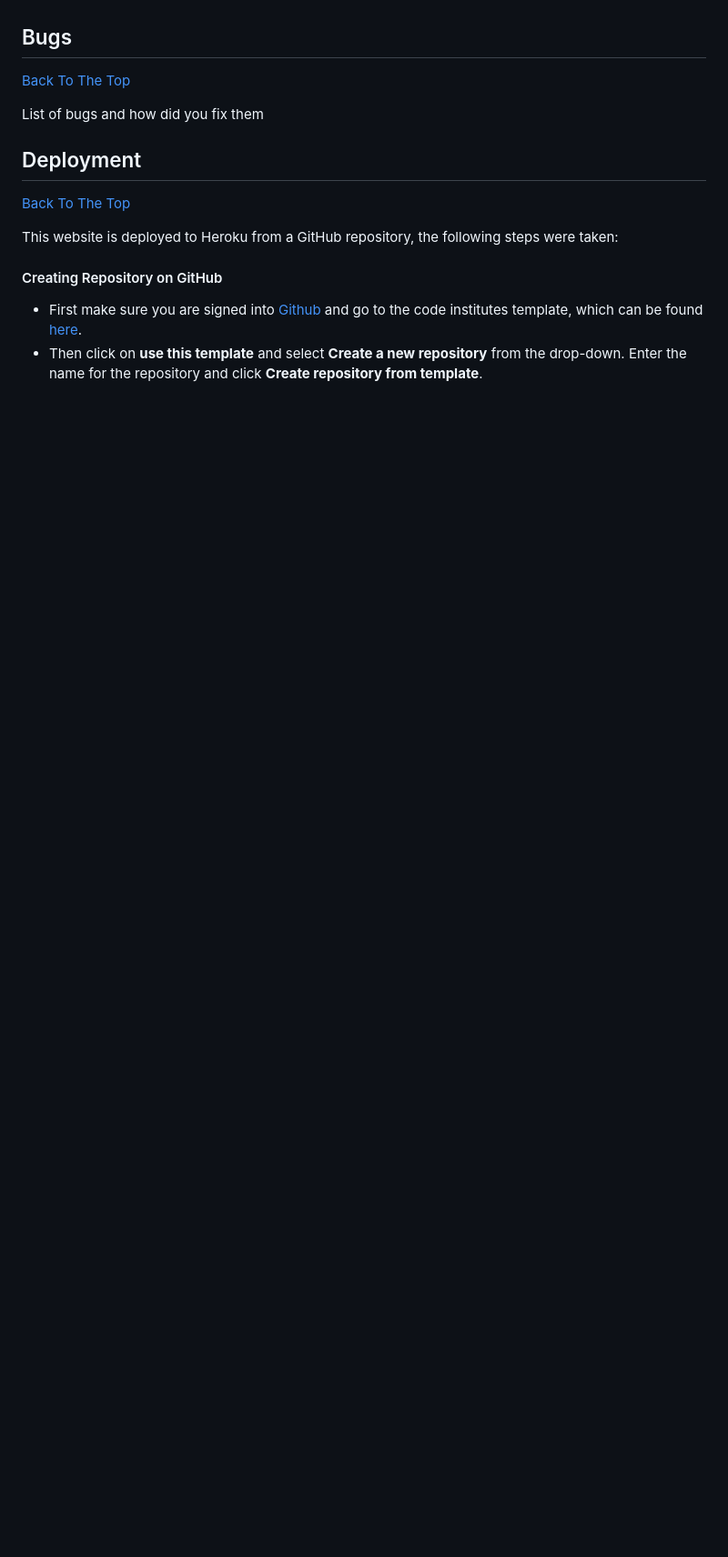
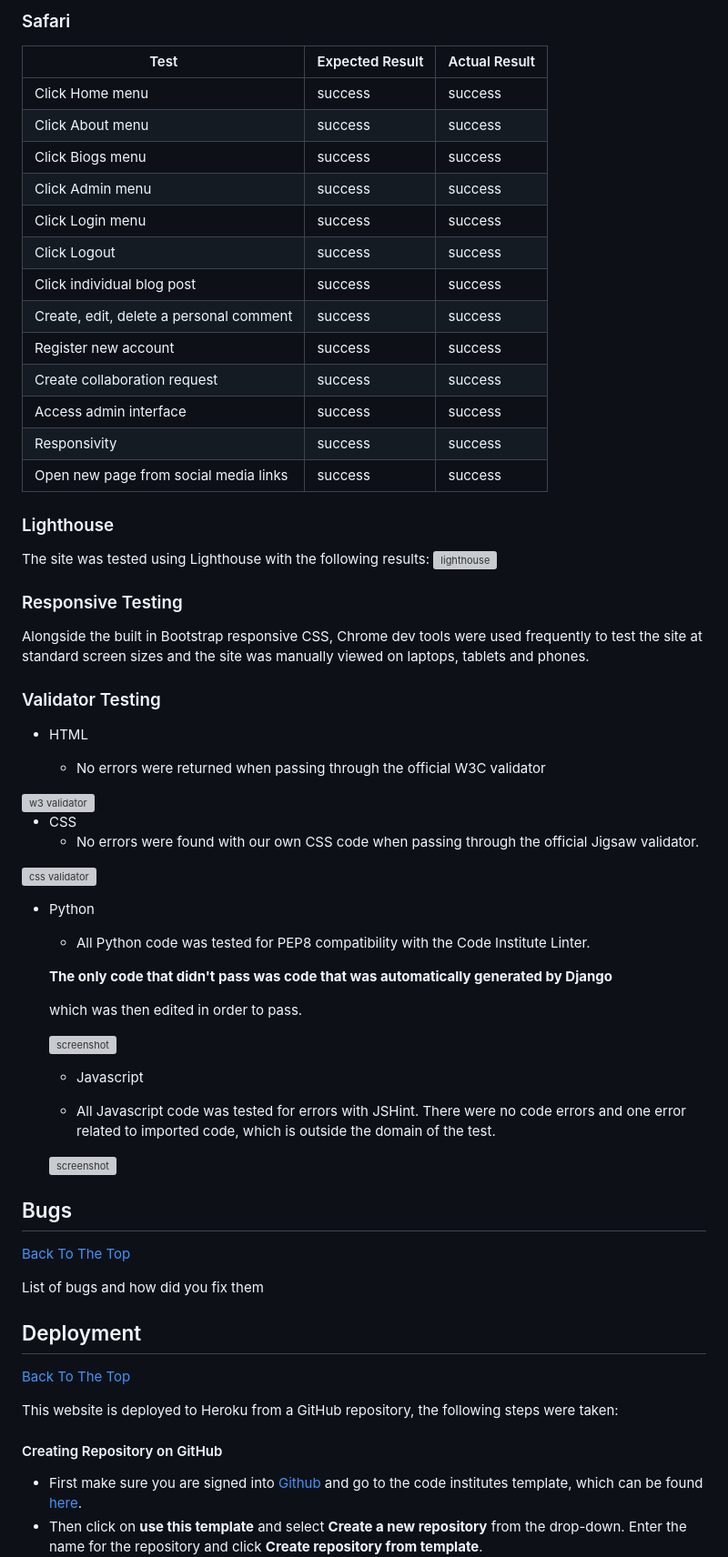
Before and after one commit to GurpritK/InkAndRead, a Markdown page: README.md, the part around one of its changes. Shown at 91% size. Drawn GitHub-style; blank space fills up the shorter version; grey boxes are pictures that could not be loaded.

Commit message:
Add manual testing structure (to be completed later)

```diff
--- a/README.md
+++ b/README.md
@@ -182,3 +231,58 @@ attach screenshot
+### Safari ###
+|   Test	|  Expected Result 	|  Actual Result	|
+|---	|---	|---	|
+|   Click Home menu	|  success 	|  success 	|
+|   Click About menu	|  success 	|  success 	|
+|   Click Biogs menu	|  success 	|  success 	|
+|   Click Admin menu	|  success 	|  success 	|
+|   Click Login menu	|  success 	|  success 	|
+|   Click Logout	|  success 	|  success 	|
+|   Click individual blog post	|  success 	|  success 	|
+|   Create, edit, delete a personal comment	|  success 	|  success 	|
+|   Register new account	|  success 	|  success 	|
+|   Create collaboration request	|  success 	|  success 	|
+|   Access admin interface	|  success 	|  success 	|
+|   Responsivity	|  success 	|  success 	|
+|   Open new page from social media links	|  success 	|  success 	|
+
+### Lighthouse
+The site was tested using Lighthouse with the following results:
+<img width="995" alt="lighthouse" src="" style="width:70%;">
+
+
+### Responsive Testing
+
+Alongside the built in Bootstrap responsive CSS, Chrome dev tools were used frequently to test the site at standard screen sizes and the site was manually viewed on laptops, tablets and phones.
+
+
+### Validator Testing
+
+- HTML
+
+  - No errors were returned when passing through the official W3C validator
+<img width="1082" alt="w3 validator" src="" style="width:70%;">
+
+
+- CSS
+  - No errors were found with our own CSS code when passing through the official Jigsaw validator.
+<img width="1029" alt="css validator" src="" style="width:70%;">
+
+- Python
+
+  - All Python code was tested for PEP8 compatibility with the Code Institute Linter.
+
+  **The only code that didn't pass was code that was automatically generated by Django**
+
+  which was then edited in order to pass.
+
+  ![screenshot](static/images/linter.png)
+
+  - Javascript
+
+  - All Javascript code was tested for errors with JSHint. There were no code errors and one error related to imported code, which is outside the domain of the test.
+
+  ![screenshot](static/images/jshint.png)
+
 
 ## Bugs
 [Back To The Top](#table-of-contents)
```
Also changed, not shown: other parts of README.md (+55 -6 lines).
